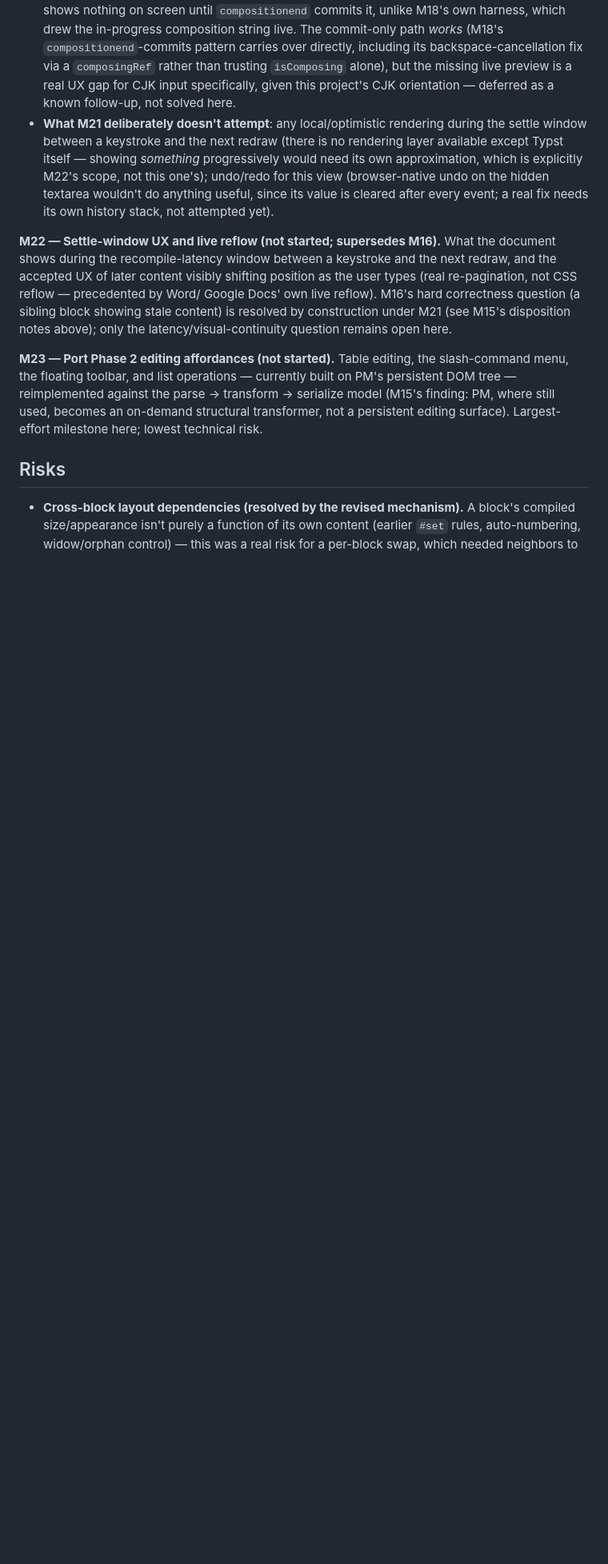
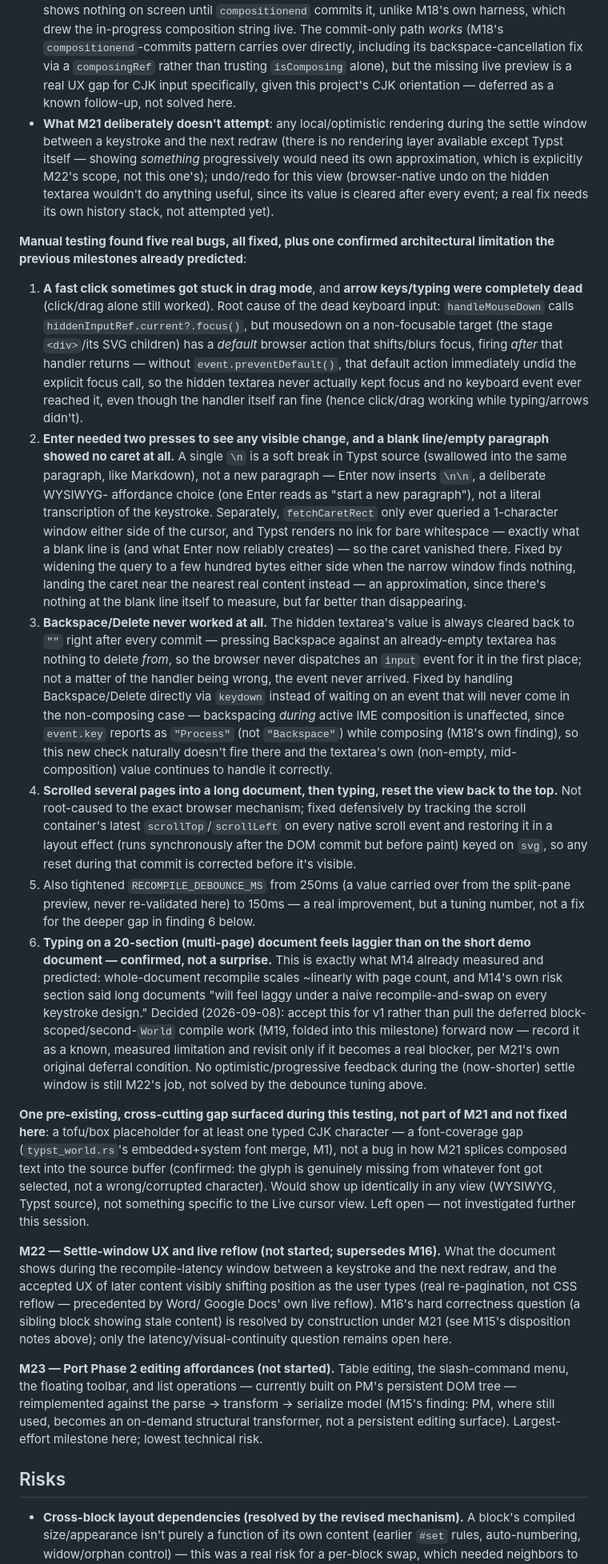
Before and after one commit to flatflax/typst-editor, a Markdown page: doc/phase3-single-view.md, the part around one of its changes. Shown at 80% size. Drawn GitHub-style; blank space fills up the shorter version.

```diff
--- a/doc/phase3-single-view.md
+++ b/doc/phase3-single-view.md
@@ -550,6 +550,75 @@ practice, not designed up front.
   the hidden textarea wouldn't do anything useful, since its value is
   cleared after every event; a real fix needs its own history stack, not
   attempted yet).
+
+**Manual testing found five real bugs, all fixed, plus one confirmed
+architectural limitation the previous milestones already predicted**:
+1. **A fast click sometimes got stuck in drag mode**, and **arrow keys/typing
+   were completely dead** (click/drag alone still worked). Root cause of the
+   dead keyboard input: `handleMouseDown` calls
+   `hiddenInputRef.current?.focus()`, but mousedown on a non-focusable target
+   (the stage `<div>`/its SVG children) has a *default* browser action that
+   shifts/blurs focus, firing *after* that handler returns — without
+   `event.preventDefault()`, that default action immediately undid the
+   explicit focus call, so the hidden textarea never actually kept focus and
+   no keyboard event ever reached it, even though the handler itself ran
+   fine (hence click/drag working while typing/arrows didn't).
+2. **Enter needed two presses to see any visible change, and a blank
+   line/empty paragraph showed no caret at all.** A single `\n` is a soft
+   break in Typst source (swallowed into the same paragraph, like Markdown),
+   not a new paragraph — Enter now inserts `\n\n`, a deliberate WYSIWYG-
+   affordance choice (one Enter reads as "start a new paragraph"), not a
+   literal transcription of the keystroke. Separately, `fetchCaretRect` only
+   ever queried a 1-character window either side of the cursor, and Typst
+   renders no ink for bare whitespace — exactly what a blank line is (and
+   what Enter now reliably creates) — so the caret vanished there. Fixed by
+   widening the query to a few hundred bytes either side when the narrow
+   window finds nothing, landing the caret near the nearest real content
+   instead — an approximation, since there's nothing at the blank line
+   itself to measure, but far better than disappearing.
+3. **Backspace/Delete never worked at all.** The hidden textarea's value is
+   always cleared back to `""` right after every commit — pressing Backspace
+   against an already-empty textarea has nothing to delete *from*, so the
+   browser never dispatches an `input` event for it in the first place; not
+   a matter of the handler being wrong, the event never arrived. Fixed by
+   handling Backspace/Delete directly via `keydown` instead of waiting on an
+   event that will never come in the non-composing case — backspacing
+   *during* active IME composition is unaffected, since `event.key` reports
+   as `"Process"` (not `"Backspace"`) while composing (M18's own finding),
+   so this new check naturally doesn't fire there and the textarea's own
+   (non-empty, mid-composition) value continues to handle it correctly.
+4. **Scrolled several pages into a long document, then typing, reset the
+   view back to the top.** Not root-caused to the exact browser mechanism;
+   fixed defensively by tracking the scroll container's latest
+   `scrollTop`/`scrollLeft` on every native scroll event and restoring it in
+   a layout effect (runs synchronously after the DOM commit but before
+   paint) keyed on `svg`, so any reset during that commit is corrected
+   before it's visible.
+5. Also tightened `RECOMPILE_DEBOUNCE_MS` from 250ms (a value carried over
+   from the split-pane preview, never re-validated here) to 150ms — a
+   real improvement, but a tuning number, not a fix for the deeper gap in
+   finding 6 below.
+6. **Typing on a 20-section (multi-page) document feels laggier than on the
+   short demo document — confirmed, not a surprise.** This is exactly what
+   M14 already measured and predicted: whole-document recompile scales
+   ~linearly with page count, and M14's own risk section said long documents
+   "will feel laggy under a naive recompile-and-swap on every keystroke
+   design." Decided (2026-09-08): accept this for v1 rather than pull the
+   deferred block-scoped/second-`World` compile work (M19, folded into this
+   milestone) forward now — record it as a known, measured limitation and
+   revisit only if it becomes a real blocker, per M21's own original
+   deferral condition. No optimistic/progressive feedback during the
+   (now-shorter) settle window is still M22's job, not solved by the
+   debounce tuning above.
+
+**One pre-existing, cross-cutting gap surfaced during this testing, not part
+of M21 and not fixed here**: a tofu/box placeholder for at least one typed
+CJK character — a font-coverage gap (`typst_world.rs`'s embedded+system font
+merge, M1), not a bug in how M21 splices composed text into the source
+buffer (confirmed: the glyph is genuinely missing from whatever font got
+selected, not a wrong/corrupted character). Would show up identically in any
+view (WYSIWYG, Typst source), not something specific to the Live cursor
+view. Left open — not investigated further this session.
 
 **M22 — Settle-window UX and live reflow (not started; supersedes M16).** What
 the document shows during the recompile-latency window between a keystroke and
```
Also changed, not shown: other parts of doc/phase3-single-view.md (+10 -10 lines), plan.md (+24 -17 lines).
